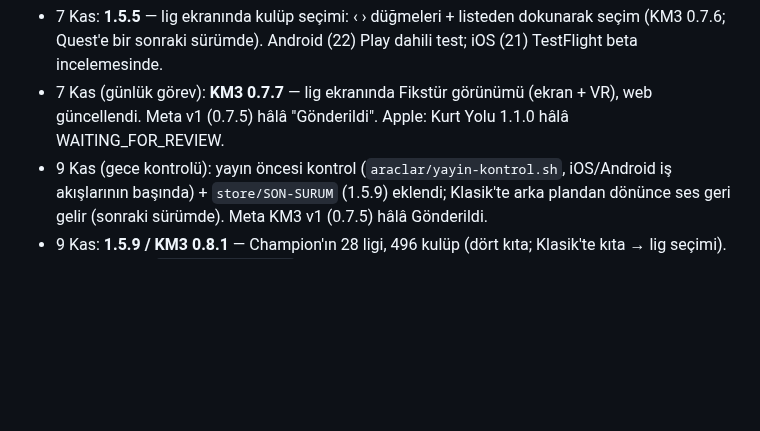
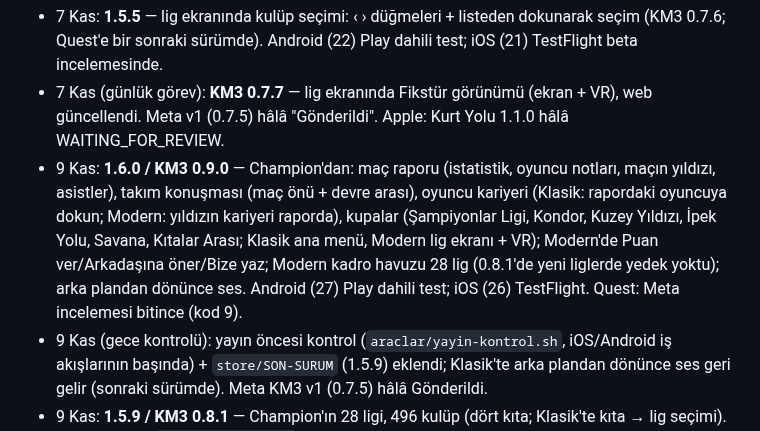
Before and after one commit to emreanduv/kaptan-mecit, a Markdown page: YAYIN-DURUMU.md, the part around the change. Drawn GitHub-style; blank space fills up the shorter version.

Commit message:
YAYIN-DURUMU: 1.6.0
Co-Authored-By: Claude Opus 5.5 <noreply@anthropic.com>
Claude-Session: https://claude.ai/code/session_018hBDPtCdANsU8gj8iKzfY6

```diff
--- a/YAYIN-DURUMU.md
+++ b/YAYIN-DURUMU.md
@@ -13,6 +13,7 @@
 - 7 Kas: **Meta KM3**: 0.7.4 başvurusu iptal edildi; aynı hata VR'da da vardı (VRC.Quest.Functional.1'in muhtemel sebebi). 0.7.5 (kod 8) yüklendi, yaş grubu 13+ Emre'nin onayıyla onaylandı, v1 yeniden değerlendirmeye gönderildi (Emre tam yetki verdi).
 - 7 Kas: **1.5.5** — lig ekranında kulüp seçimi: ‹ › düğmeleri + listeden dokunarak seçim (KM3 0.7.6; Quest'e bir sonraki sürümde). Android (22) Play dahili test; iOS (21) TestFlight beta incelemesinde.
 - 7 Kas (günlük görev): **KM3 0.7.7** — lig ekranında Fikstür görünümü (ekran + VR), web güncellendi. Meta v1 (0.7.5) hâlâ "Gönderildi". Apple: Kurt Yolu 1.1.0 hâlâ WAITING_FOR_REVIEW.
+- 9 Kas: **1.6.0 / KM3 0.9.0** — Champion'dan: maç raporu (istatistik, oyuncu notları, maçın yıldızı, asistler), takım konuşması (maç önü + devre arası), oyuncu kariyeri (Klasik: rapordaki oyuncuya dokun; Modern: yıldızın kariyeri raporda), kupalar (Şampiyonlar Ligi, Kondor, Kuzey Yıldızı, İpek Yolu, Savana, Kıtalar Arası; Klasik ana menü, Modern lig ekranı + VR); Modern'de Puan ver/Arkadaşına öner/Bize yaz; Modern kadro havuzu 28 lig (0.8.1'de yeni liglerde yedek yoktu); arka plandan dönünce ses. Android (27) Play dahili test; iOS (26) TestFlight. Quest: Meta incelemesi bitince (kod 9).
 - 9 Kas (gece kontrolü): yayın öncesi kontrol (`araclar/yayin-kontrol.sh`, iOS/Android iş akışlarının başında) + `store/SON-SURUM` (1.5.9) eklendi; Klasik'te arka plandan dönünce ses geri gelir (sonraki sürümde). Meta KM3 v1 (0.7.5) hâlâ Gönderildi.
 - 9 Kas: **1.5.9 / KM3 0.8.1** — Champion'ın 28 ligi, 496 kulüp (dört kıta; Klasik'te kıta → lig seçimi). Aktarım aracı `araclar/cbm-veri/` (km28.mjs + km-yaz.py + km3-takim.js, OKU.md). Kulüp kimliği/sırası korunur, kayıtlar bozulmaz. Gerçek fikstür büyük 6 ligde (tsdb ile birebir). Aztek Ligi 17 kulüp → en zayıfı çıktı (16). Android (26) Play dahili test; iOS (25) TestFlight.
 - 8 Kas (gece): **1.5.8 / KM3 0.8.0** — basılı tutunca güçlenen şut (tuş çevresinde halka; fazla güç auta gidebilir), PAS basılı tut-bırak = ara pas, geri pasta kaleci ayakla oynar (top kapılabilir), serbest vuruşta baraj, taç/autta ofsayt yok, taçtan doğrudan gol yok, taçta ŞUT = uzun atış. Android (25) Play dahili test; iOS (24) TestFlight beta incelemesinde. Not: KM3 0.7.9'u paralel oturum kullandı (lig/mola » işareti).
```
